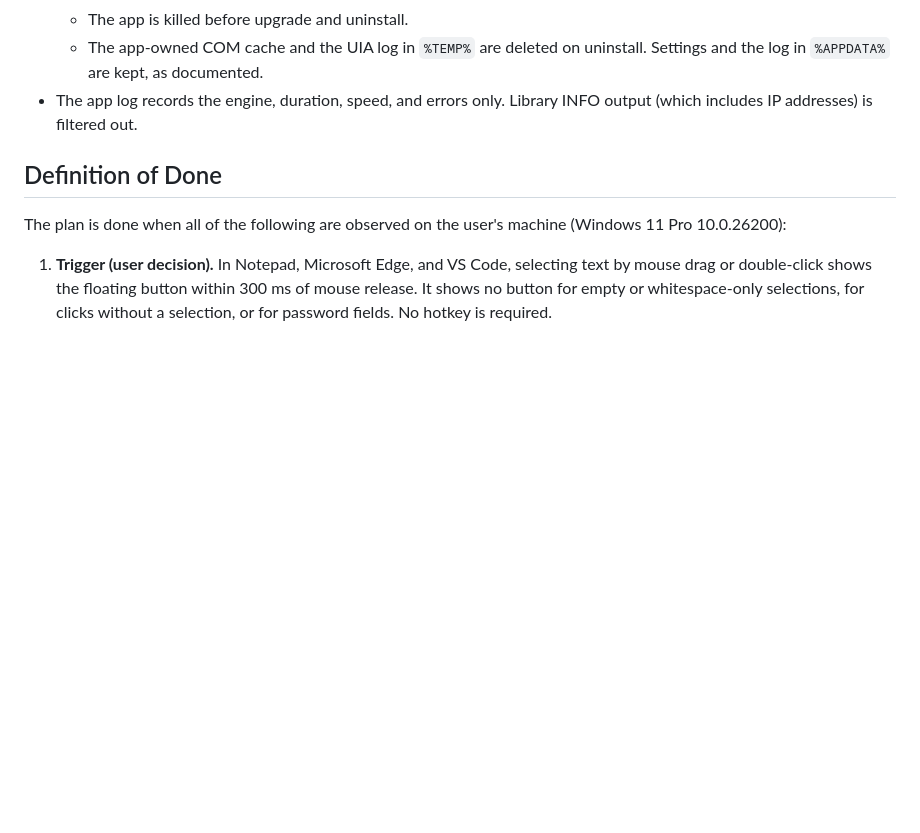
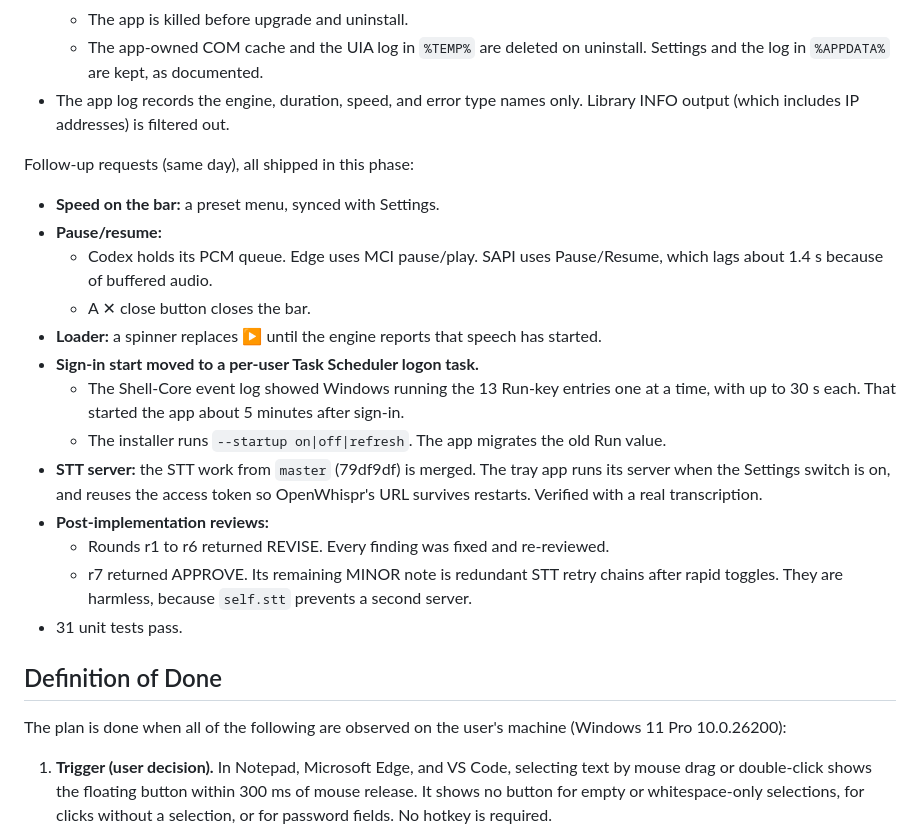
Before and after one commit to tzachbon/codex-speak, a Markdown page: PLAN.md, the part around the change. Rendered like a GitHub page; blank space fills up the shorter version.

Commit message:
Plan: record phase 2 follow-ups and review outcome
Co-Authored-By: Claude Opus 5.5 (1M context) <noreply@anthropic.com>

```diff
--- a/PLAN.md
+++ b/PLAN.md
@@ -67,7 +67,22 @@ Changes from the plan, with evidence:
   - The startup task appears only on a fresh install, so upgrades keep the Settings choice.
   - The app is killed before upgrade and uninstall.
   - The app-owned COM cache and the UIA log in `%TEMP%` are deleted on uninstall. Settings and the log in `%APPDATA%` are kept, as documented.
-- The app log records the engine, duration, speed, and errors only. Library INFO output (which includes IP addresses) is filtered out.
+- The app log records the engine, duration, speed, and error type names only. Library INFO output (which includes IP addresses) is filtered out.
+
+Follow-up requests (same day), all shipped in this phase:
+- **Speed on the bar:** a preset menu, synced with Settings.
+- **Pause/resume:**
+  - Codex holds its PCM queue. Edge uses MCI pause/play. SAPI uses Pause/Resume, which lags about 1.4 s because of buffered audio.
+  - A ✕ close button closes the bar.
+- **Loader:** a spinner replaces ▶ until the engine reports that speech has started.
+- **Sign-in start moved to a per-user Task Scheduler logon task.**
+  - The Shell-Core event log showed Windows running the 13 Run-key entries one at a time, with up to 30 s each. That started the app about 5 minutes after sign-in.
+  - The installer runs `--startup on|off|refresh`. The app migrates the old Run value.
+- **STT server:** the STT work from `master` (79df9df) is merged. The tray app runs its server when the Settings switch is on, and reuses the access token so OpenWhispr's URL survives restarts. Verified with a real transcription.
+- **Post-implementation reviews:**
+  - Rounds r1 to r6 returned REVISE. Every finding was fixed and re-reviewed.
+  - r7 returned APPROVE. Its remaining MINOR note is redundant STT retry chains after rapid toggles. They are harmless, because `self.stt` prevents a second server.
+- 31 unit tests pass.
 
 ## Definition of Done
 
```
